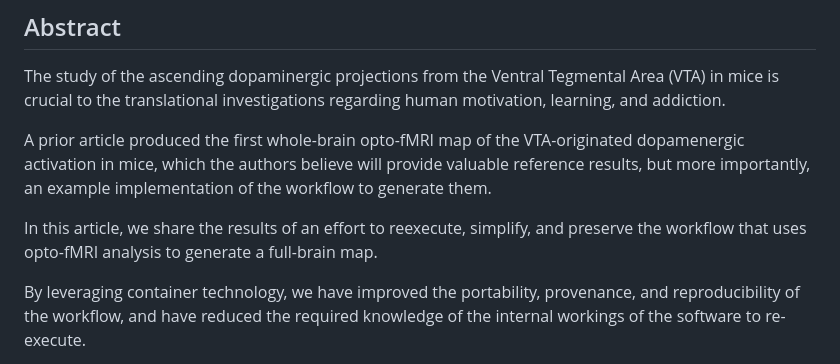
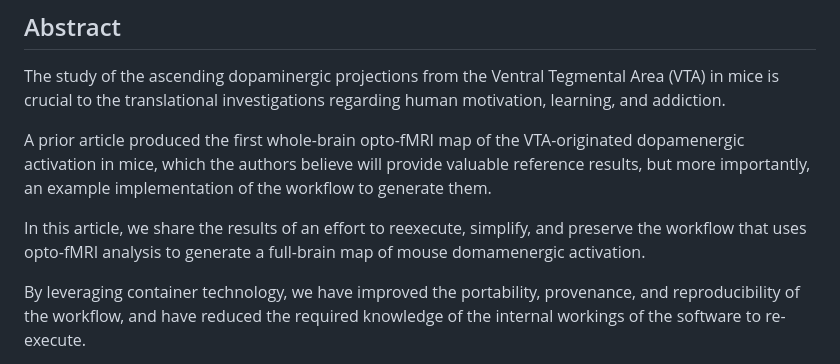
Before and after one commit to con/opfvta-reexecution, a Markdown page: paper/drafts/rough.md, the part around the change. GitHub-like rendering.

```diff
--- a/paper/drafts/rough.md
+++ b/paper/drafts/rough.md
@@ -13,7 +13,7 @@ an example implementation of the workflow to generate them.
 
 In this article, we share the results of an effort to reexecute,
 simplify, and preserve the workflow that uses opto-fMRI analysis to
-generate a full-brain map.
+generate a full-brain map of mouse domamenergic activation.
 
 By leveraging container technology, we have improved the portability,
 provenance, and reproducibility of the workflow, and have reduced the
```
